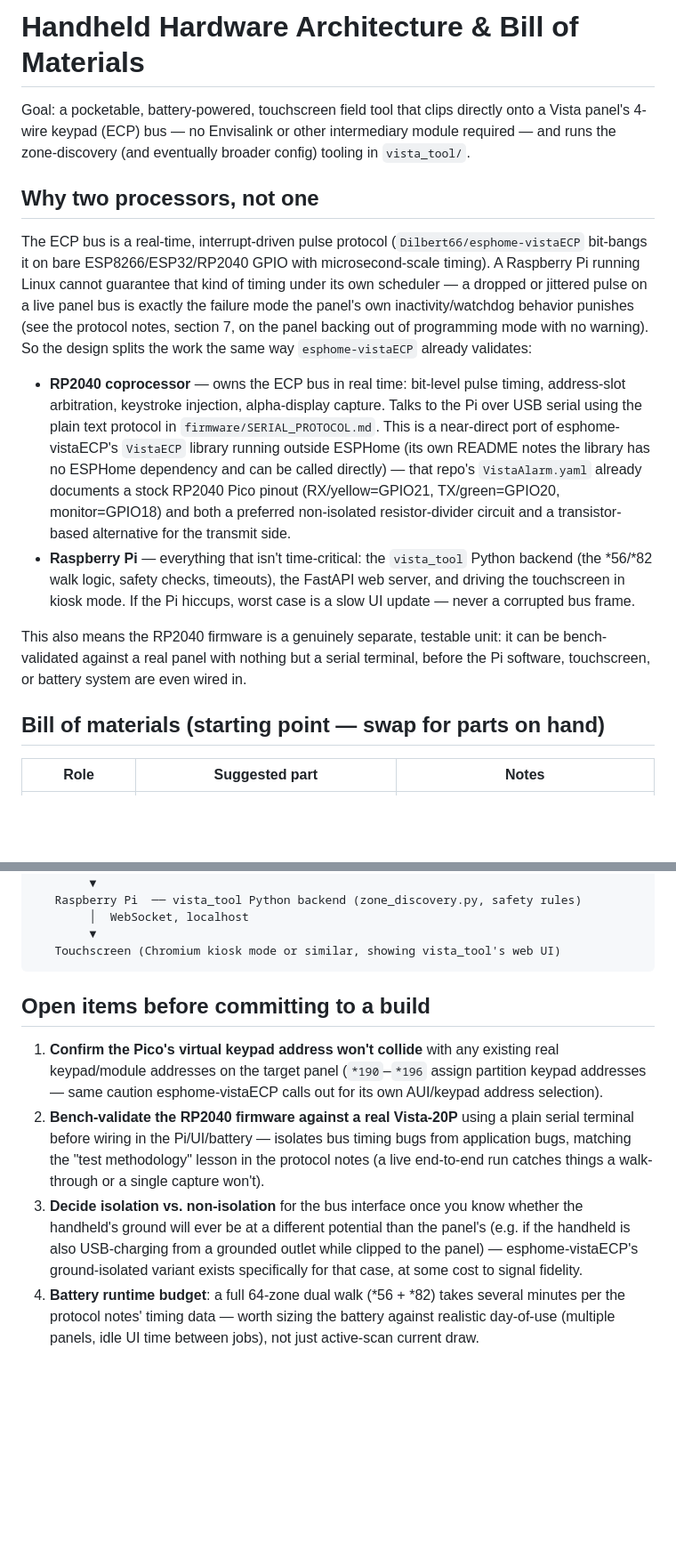
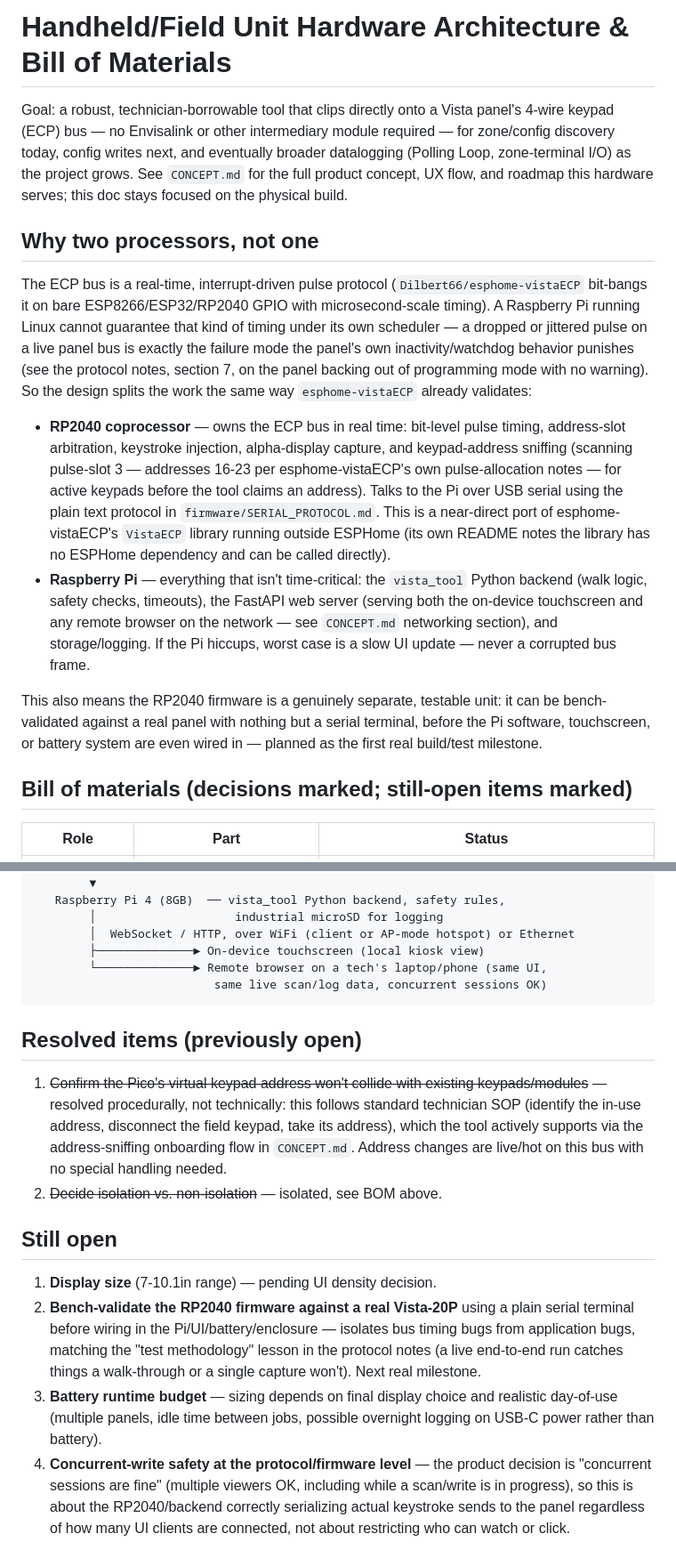
Before and after one commit to ryanpie86/VISTA-Panel-Tool, a Markdown page: HARDWARE_ARCHITECTURE.md, 2 parts joined by grey strips. Shown at 89% size. GitHub-like rendering; blank space fills up the shorter version.

Commit message:
Capture updated concept: Pi 4 + isolated RP2040, networking/power decisions, onboarding flow, roadmap

````diff
--- a/HARDWARE_ARCHITECTURE.md
+++ b/HARDWARE_ARCHITECTURE.md
@@ -1,9 +1,11 @@
-# Handheld Hardware Architecture & Bill of Materials
+# Handheld/Field Unit Hardware Architecture & Bill of Materials
 
-Goal: a pocketable, battery-powered, touchscreen field tool that clips
-directly onto a Vista panel's 4-wire keypad (ECP) bus — no Envisalink or
-other intermediary module required — and runs the zone-discovery (and
-eventually broader config) tooling in `vista_tool/`.
+Goal: a robust, technician-borrowable tool that clips directly onto a Vista
+panel's 4-wire keypad (ECP) bus — no Envisalink or other intermediary
+module required — for zone/config discovery today, config writes next, and
+eventually broader datalogging (Polling Loop, zone-terminal I/O) as the
+project grows. See `CONCEPT.md` for the full product concept, UX flow, and
+roadmap this hardware serves; this doc stays focused on the physical build.
 
 ## Why two processors, not one
 
@@ -18,25 +20,26 @@ way `esphome-vistaECP` already validates:
 
 - **RP2040 coprocessor** — owns the ECP bus in real time: bit-level pulse
   timing, address-slot arbitration, keystroke injection, alpha-display
-  capture. Talks to the Pi over USB serial using the plain text protocol in
-  `firmware/SERIAL_PROTOCOL.md`. This is a near-direct port of
-  esphome-vistaECP's `VistaECP` library running outside ESPHome (its own
-  README notes the library has no ESPHome dependency and can be called
-  directly) — that repo's `VistaAlarm.yaml` already documents a stock RP2040
-  Pico pinout (RX/yellow=GPIO21, TX/green=GPIO20, monitor=GPIO18) and both a
-  preferred non-isolated resistor-divider circuit and a transistor-based
-  alternative for the transmit side.
+  capture, and keypad-address sniffing (scanning pulse-slot 3 — addresses
+  16-23 per esphome-vistaECP's own pulse-allocation notes — for active
+  keypads before the tool claims an address). Talks to the Pi over USB
+  serial using the plain text protocol in `firmware/SERIAL_PROTOCOL.md`.
+  This is a near-direct port of esphome-vistaECP's `VistaECP` library
+  running outside ESPHome (its own README notes the library has no ESPHome
+  dependency and can be called directly).
 - **Raspberry Pi** — everything that isn't time-critical: the `vista_tool`
-  Python backend (the *56/*82 walk logic, safety checks, timeouts), the
-  FastAPI web server, and driving the touchscreen in kiosk mode. If the Pi
-  hiccups, worst case is a slow UI update — never a corrupted bus frame.
+  Python backend (walk logic, safety checks, timeouts), the FastAPI web
+  server (serving both the on-device touchscreen and any remote browser on
+  the network — see `CONCEPT.md` networking section), and storage/logging.
+  If the Pi hiccups, worst case is a slow UI update — never a corrupted bus
+  frame.
 
 This also means the RP2040 firmware is a genuinely separate, testable unit:
 it can be bench-validated against a real panel with nothing but a serial
 terminal, before the Pi software, touchscreen, or battery system are even
-wired in.
+wired in — planned as the first real build/test milestone.
 
-## Bill of materials (starting point — swap for parts on hand)
+## Bill of materials (decisions marked; still-open items marked)
 
-| Role | Suggested part | Notes |
+| Role | Part | Status |
 |---|---|---|
@@ -59,29 +77,37 @@ Vista panel keypad bus (4-wire ECP)
         │  USB serial, text protocol (firmware/SERIAL_PROTOCOL.md)
         ▼
-   Raspberry Pi  ── vista_tool Python backend (zone_discovery.py, safety rules)
-        │  WebSocket, localhost
-        ▼
-   Touchscreen (Chromium kiosk mode or similar, showing vista_tool's web UI)
+   Raspberry Pi 4 (8GB)  ── vista_tool Python backend, safety rules,
+        │                    industrial microSD for logging
+        │  WebSocket / HTTP, over WiFi (client or AP-mode hotspot) or Ethernet
+        ├──────────────► On-device touchscreen (local kiosk view)
+        └──────────────► Remote browser on a tech's laptop/phone (same UI,
+                          same live scan/log data, concurrent sessions OK)
 ```
 
-## Open items before committing to a build
+## Resolved items (previously open)
 
-1. **Confirm the Pico's virtual keypad address won't collide** with any
-   existing real keypad/module addresses on the target panel (`*190`–`*196`
-   assign partition keypad addresses — same caution esphome-vistaECP calls
-   out for its own AUI/keypad address selection).
+1. ~~Confirm the Pico's virtual keypad address won't collide with existing
+   keypads/modules~~ — resolved procedurally, not technically: this follows
+   standard technician SOP (identify the in-use address, disconnect the
+   field keypad, take its address), which the tool actively supports via
+   the address-sniffing onboarding flow in `CONCEPT.md`. Address changes
+   are live/hot on this bus with no special handling needed.
+2. ~~Decide isolation vs. non-isolation~~ — isolated, see BOM above.
+
+## Still open
+
+1. **Display size** (7-10.1in range) — pending UI density decision.
 2. **Bench-validate the RP2040 firmware against a real Vista-20P** using a
-   plain serial terminal before wiring in the Pi/UI/battery — isolates bus
-   timing bugs from application bugs, matching the "test methodology"
-   lesson in the protocol notes (a live end-to-end run catches things a
-   walk-through or a single capture won't).
-3. **Decide isolation vs. non-isolation** for the bus interface once you
-   know whether the handheld's ground will ever be at a different potential
-   than the panel's (e.g. if the handheld is also USB-charging from a
-   grounded outlet while clipped to the panel) — esphome-vistaECP's
-   ground-isolated variant exists specifically for that case, at some cost
-   to signal fidelity.
-4. **Battery runtime budget**: a full 64-zone dual walk (*56 + *82) takes
-   several minutes per the protocol notes' timing data — worth sizing the
-   battery against realistic day-of-use (multiple panels, idle UI time
-   between jobs), not just active-scan current draw.
+   plain serial terminal before wiring in the Pi/UI/battery/enclosure —
+   isolates bus timing bugs from application bugs, matching the "test
+   methodology" lesson in the protocol notes (a live end-to-end run catches
+   things a walk-through or a single capture won't). Next real milestone.
+3. **Battery runtime budget** — sizing depends on final display choice and
+   realistic day-of-use (multiple panels, idle time between jobs, possible
+   overnight logging on USB-C power rather than battery).
+4. **Concurrent-write safety at the protocol/firmware level** — the
+   product decision is "concurrent sessions are fine" (multiple viewers OK,
+   including while a scan/write is in progress), so this is about the
+   RP2040/backend correctly serializing actual keystroke sends to the panel
+   regardless of how many UI clients are connected, not about restricting
+   who can watch or click.
````
Also changed, not shown: other parts of HARDWARE_ARCHITECTURE.md (+25 -10 lines), CONCEPT.md (added, +158 -0 lines).
